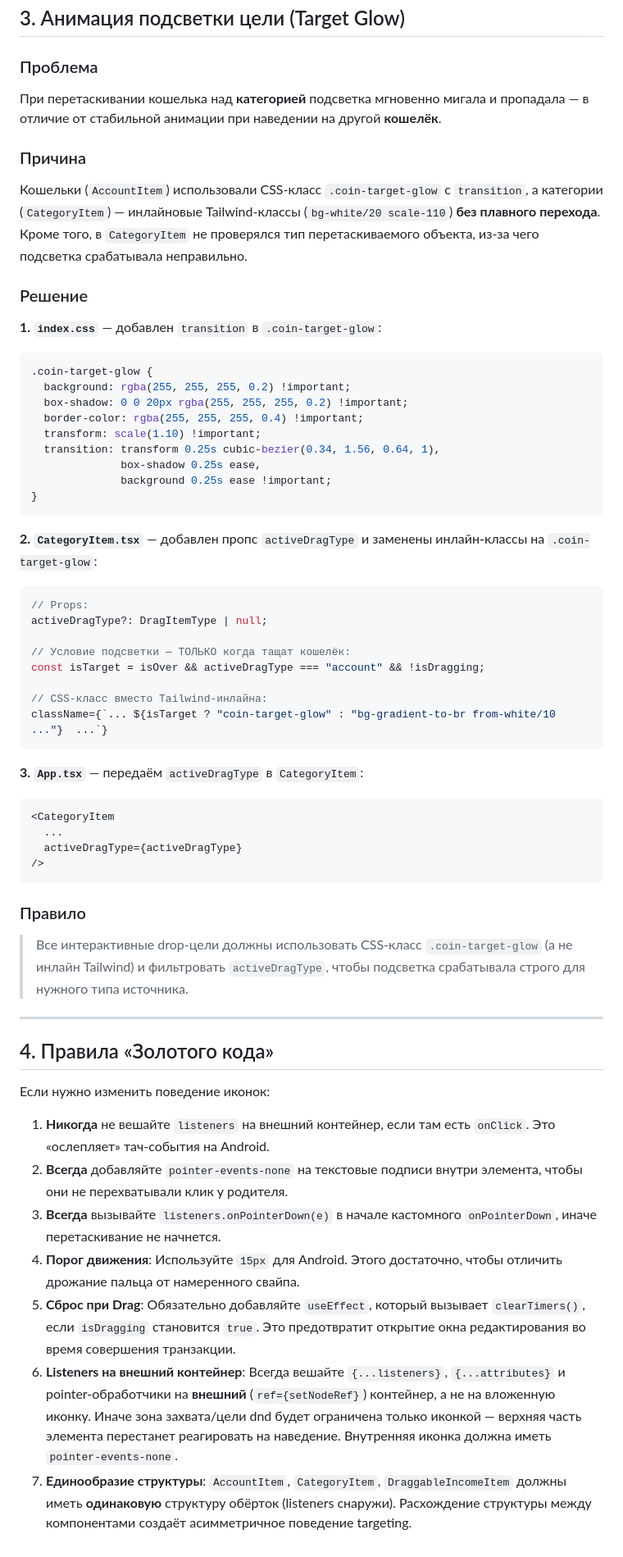
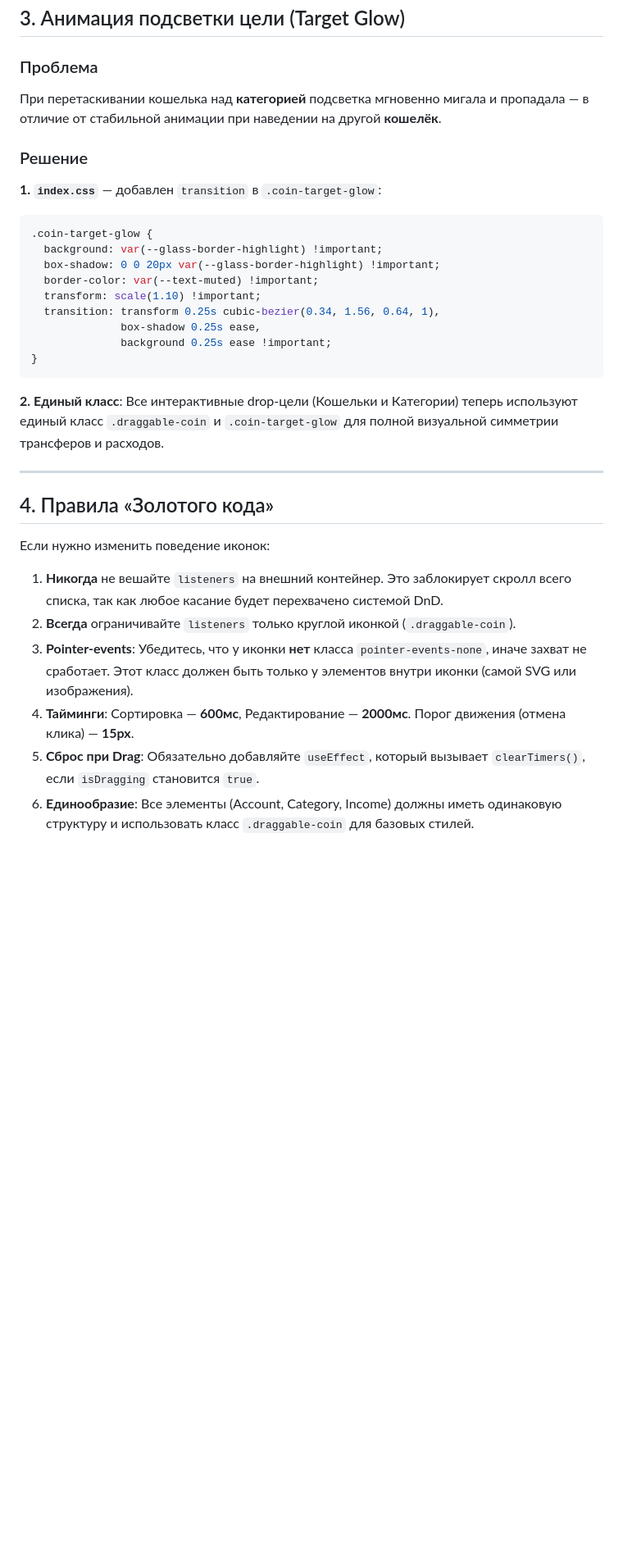
Before and after one commit to falcorrus/coinLover, a Markdown page: DND_MANUAL.md, the part around one of its changes. Shown at 82% size. GitHub-like rendering; blank space fills up the shorter version.

````diff
--- a/DND_MANUAL.md
+++ b/DND_MANUAL.md
@@ -46,17 +54,14 @@
 ### Проблема
 При перетаскивании кошелька над **категорией** подсветка мгновенно мигала и пропадала — в отличие от стабильной анимации при наведении на другой **кошелёк**.
 
-### Причина
-Кошельки (`AccountItem`) использовали CSS-класс `.coin-target-glow` с `transition`, а категории (`CategoryItem`) — инлайновые Tailwind-классы (`bg-white/20 scale-110`) **без плавного перехода**. Кроме того, в `CategoryItem` не проверялся тип перетаскиваемого объекта, из-за чего подсветка срабатывала неправильно.
-
 ### Решение
 
 **1. `index.css`** — добавлен `transition` в `.coin-target-glow`:
 ```css
 .coin-target-glow {
-  background: rgba(255, 255, 255, 0.2) !important;
-  box-shadow: 0 0 20px rgba(255, 255, 255, 0.2) !important;
-  border-color: rgba(255, 255, 255, 0.4) !important;
+  background: var(--glass-border-highlight) !important;
+  box-shadow: 0 0 20px var(--glass-border-highlight) !important;
+  border-color: var(--text-muted) !important;
   transform: scale(1.10) !important;
   transition: transform 0.25s cubic-bezier(0.34, 1.56, 0.64, 1),
               box-shadow 0.25s ease,
@@ -64,28 +69,7 @@
 }
 ```
 
-**2. `CategoryItem.tsx`** — добавлен пропс `activeDragType` и заменены инлайн-классы на `.coin-target-glow`:
-```tsx
-// Props:
-activeDragType?: DragItemType | null;
-
-// Условие подсветки — ТОЛЬКО когда тащат кошелёк:
-const isTarget = isOver && activeDragType === "account" && !isDragging;
-
-// CSS-класс вместо Tailwind-инлайна:
-className={`... ${isTarget ? "coin-target-glow" : "bg-gradient-to-br from-white/10 ..."}  ...`}
-```
-
-**3. `App.tsx`** — передаём `activeDragType` в `CategoryItem`:
-```tsx
-<CategoryItem
-  ...
-  activeDragType={activeDragType}
-/>
-```
-
-### Правило
-> Все интерактивные drop-цели должны использовать CSS-класс `.coin-target-glow` (а не инлайн Tailwind) и фильтровать `activeDragType`, чтобы подсветка срабатывала строго для нужного типа источника.
+**2. Единый класс**: Все интерактивные drop-цели (Кошельки и Категории) теперь используют единый класс `.draggable-coin` и `.coin-target-glow` для полной визуальной симметрии трансферов и расходов.
 
 ---
 
@@ -93,10 +77,9 @@ className={`... ${isTarget ? "coin-target-glow" : "bg-gradient-to-br from-white/
 
 Если нужно изменить поведение иконок:
 
-1. **Никогда** не вешайте `listeners` на внешний контейнер, если там есть `onClick`. Это «ослепляет» тач-события на Android.
-2. **Всегда** добавляйте `pointer-events-none` на текстовые подписи внутри элемента, чтобы они не перехватывали клик у родителя.
-3. **Всегда** вызывайте `listeners.onPointerDown(e)` в начале кастомного `onPointerDown`, иначе перетаскивание не начнется.
-4. **Порог движения**: Используйте `15px` для Android. Этого достаточно, чтобы отличить дрожание пальца от намеренного свайпа.
-5. **Сброс при Drag**: Обязательно добавляйте `useEffect`, который вызывает `clearTimers()`, если `isDragging` становится `true`. Это предотвратит открытие окна редактирования во время совершения транзакции.
-6. **Listeners на внешний контейнер**: Всегда вешайте `{...listeners}`, `{...attributes}` и pointer-обработчики на **внешний** (`ref={setNodeRef}`) контейнер, а не на вложенную иконку. Иначе зона захвата/цели dnd будет ограничена только иконкой — верхняя часть элемента перестанет реагировать на наведение. Внутренняя иконка должна иметь `pointer-events-none`.
-7. **Единообразие структуры**: `AccountItem`, `CategoryItem`, `DraggableIncomeItem` должны иметь **одинаковую** структуру обёрток (listeners снаружи). Расхождение структуры между компонентами создаёт асимметричное поведение targeting.
+1. **Никогда** не вешайте `listeners` на внешний контейнер. Это заблокирует скролл всего списка, так как любое касание будет перехвачено системой DnD.
+2. **Всегда** ограничивайте `listeners` только круглой иконкой (`.draggable-coin`).
+3. **Pointer-events**: Убедитесь, что у иконки **нет** класса `pointer-events-none`, иначе захват не сработает. Этот класс должен быть только у элементов внутри иконки (самой SVG или изображения).
+4. **Тайминги**: Сортировка — **600мс**, Редактирование — **2000мс**. Порог движения (отмена клика) — **15px**.
+5. **Сброс при Drag**: Обязательно добавляйте `useEffect`, который вызывает `clearTimers()`, если `isDragging` становится `true`.
+6. **Единообразие**: Все элементы (Account, Category, Income) должны иметь одинаковую структуру и использовать класс `.draggable-coin` для базовых стилей.
````
Also changed, not shown: other parts of DND_MANUAL.md (+22 -14 lines), README.md (+15 -12 lines).
